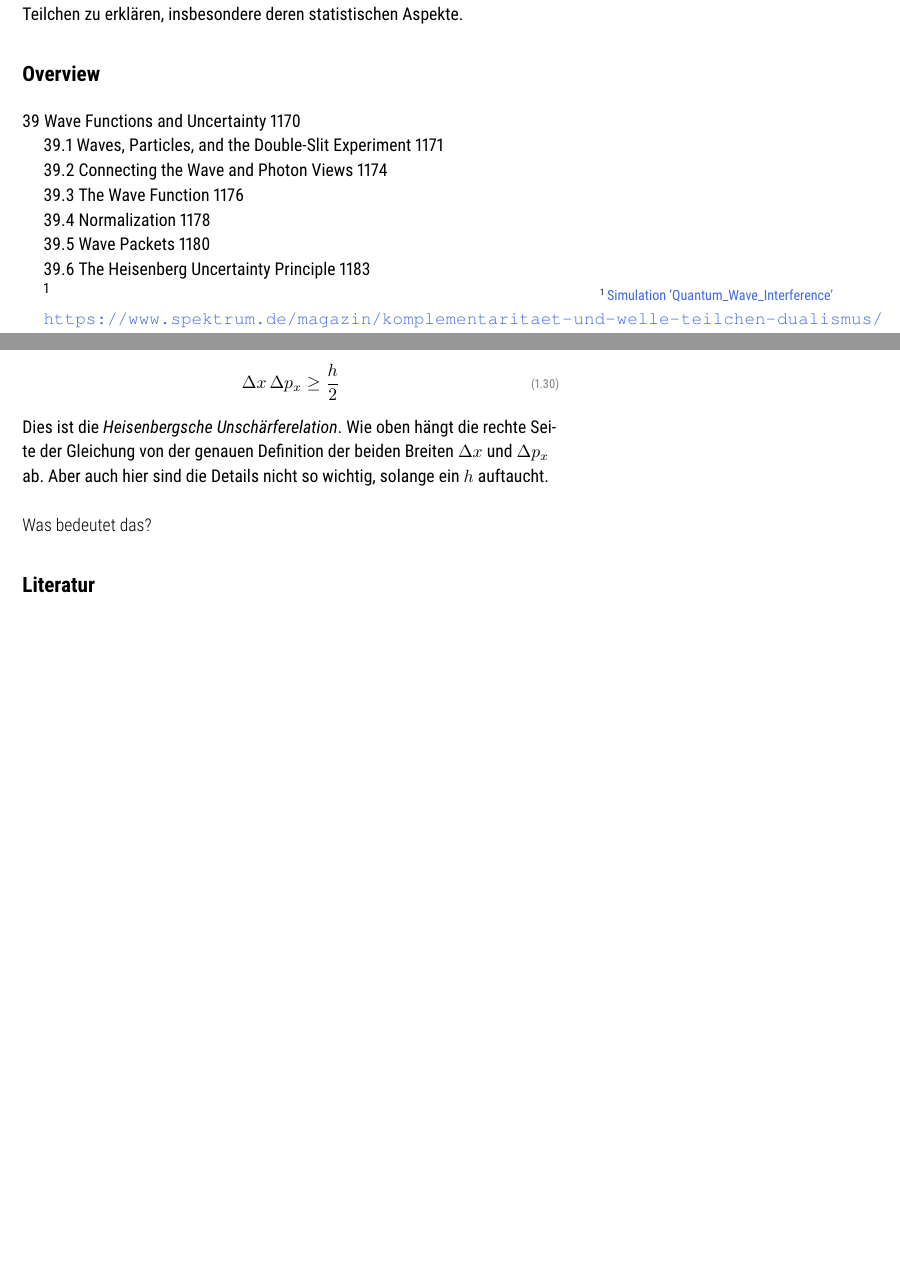
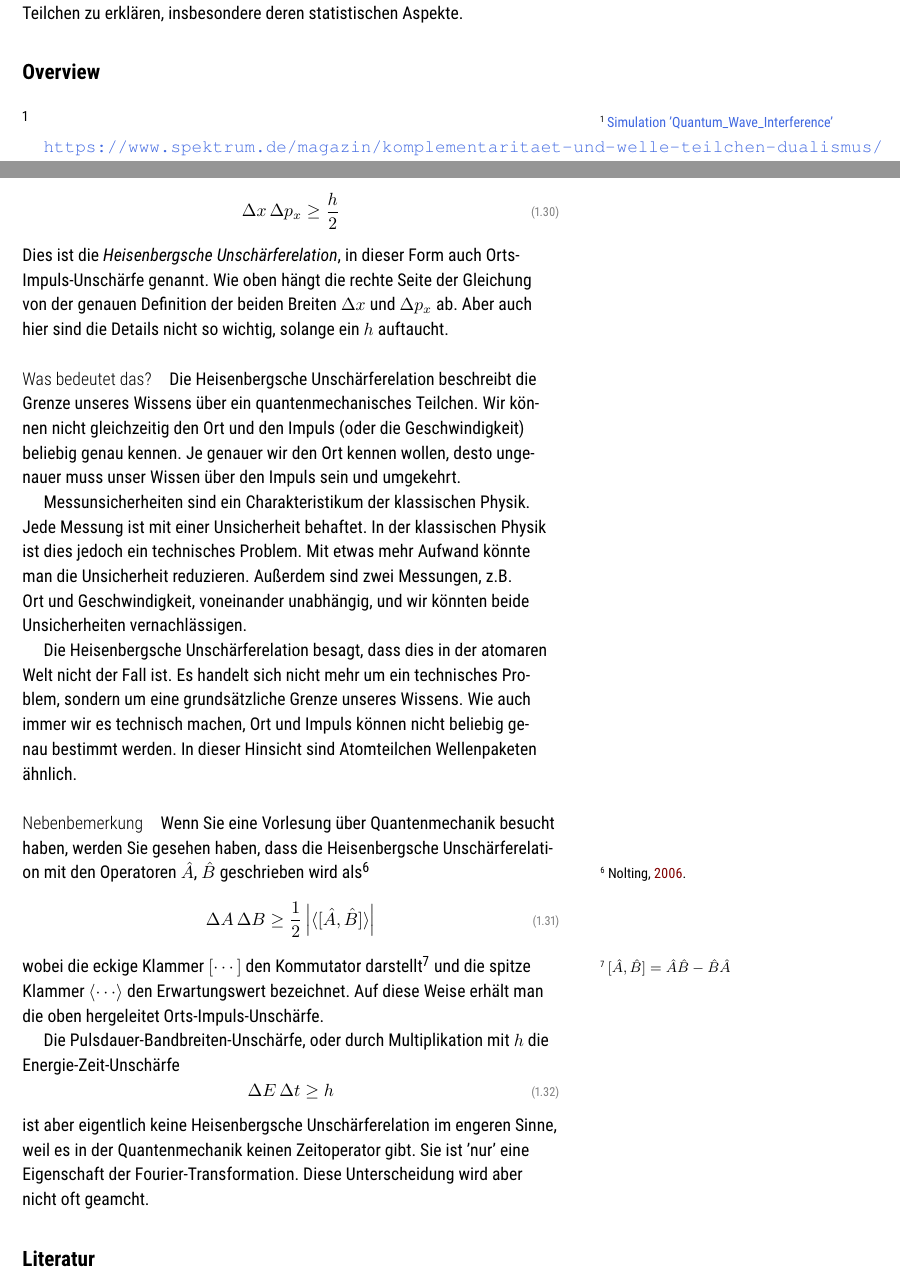
Before and after one commit to Lippitz-Lab/EPM1, a LaTeX book (aufbau_der_materie_1.tex, which reads 3_wellenfunktionen/3_wellenfunktionen.tex): two parts of pages 5 and 12 of 15, joined at a grey line, cut so that both start at the same text, the shorter picture padded with empty space. Compiled offline with pdfLaTeX.

Commit message:
Kap.3 Text fertig

```diff
--- a/3_wellenfunktionen/3_wellenfunktionen.tex
+++ b/3_wellenfunktionen/3_wellenfunktionen.tex
@@ -12,19 +12,7 @@ Ich kann das Konzept einer Materiewelle benutzen um Experimente mit Teilchen zu
 
 \section{Overview}
 
-39 Wave Functions and Uncertainty 1170
 
-39.1 Waves, Particles, and the Double-Slit Experiment 1171
-
-39.2 Connecting the Wave and Photon Views 1174
-
-39.3 The Wave Function 1176
-
-39.4 Normalization 1178
-
-39.5 Wave Packets 1180
-
-39.6 The Heisenberg Uncertainty Principle 1183
 
 \phet{Quantum_Wave_Interference}
 
@@ -304,9 +278,27 @@ Die Pulsdauer-Bandbreiten-Grenze ist ja eine untere Grenze. Darum schreibe ich d
 \begin{equation}
     \Delta x \, \Delta p_x  \ge  \frac{h}{2}
 \end{equation}
-Dies ist die \emph{Heisenbergsche Unschärferelation}. Wie oben hängt die rechte Seite der Gleichung von der genauen Definition der beiden Breiten $\Delta x$ und $\Delta p_x$ ab. Aber auch hier sind die Details nicht so wichtig, solange ein $h$ auftaucht.
+Dies ist die \emph{Heisenbergsche Unschärferelation}, in dieser Form auch Orts-Impuls-Unschärfe genannt. Wie oben hängt die rechte Seite der Gleichung von der genauen Definition der beiden Breiten $\Delta x$ und $\Delta p_x$ ab. Aber auch hier sind die Details nicht so wichtig, solange ein $h$ auftaucht.
 
-\paragraph*{Was bedeutet das?}
+\paragraph*{Was bedeutet das?} Die Heisenbergsche Unschärferelation beschreibt die Grenze unseres Wissens über ein quantenmechanisches Teilchen. Wir können nicht gleichzeitig den Ort und den Impuls (oder die Geschwindigkeit) beliebig genau kennen. Je genauer wir den Ort kennen wollen, desto ungenauer muss unser Wissen über den Impuls sein und umgekehrt.
+
+Messunsicherheiten sind ein Charakteristikum der klassischen Physik. Jede Messung ist mit einer Unsicherheit behaftet. In der klassischen Physik ist dies jedoch ein technisches Problem. Mit etwas mehr Aufwand könnte man die Unsicherheit reduzieren. Außerdem sind zwei Messungen, z.B. Ort und Geschwindigkeit, voneinander unabhängig, und wir könnten beide Unsicherheiten vernachlässigen.
+
+Die Heisenbergsche Unschärferelation besagt, dass dies in der atomaren Welt nicht der Fall ist. Es handelt sich nicht mehr um ein technisches Problem, sondern um eine grundsätzliche Grenze unseres Wissens. Wie auch immer wir es technisch machen, Ort und Impuls können nicht beliebig genau bestimmt werden. In dieser Hinsicht sind Atomteilchen Wellenpaketen ähnlich.
+
+\paragraph*{Nebenbemerkung} Wenn Sie eine Vorlesung über Quantenmechanik besucht haben, werden Sie gesehen haben, dass die Heisenbergsche Unschärferelation mit den Operatoren $\hat{A}$, $\hat{B}$ geschrieben wird als\footcite{Nolting-QM}
+\begin{equation}
+    \Delta A \, \Delta B \ge \frac{1}{2} \left|   \braket{ [\hat{A}, \hat{B}]  } \right|
+\end{equation}
+wobei die eckige Klammer $[ \cdots]$ den Kommutator darstellt\sidenote{$[\hat{A}, \hat{B}] = \hat{A} \hat{B} - \hat{B} \hat{A}$} und die spitze Klammer $\braket{\cdots}$ den Erwartungswert bezeichnet. Auf diese Weise erhält man die oben hergeleitet Orts-Impuls-Unschärfe.
+
+Die Pulsdauer-Bandbreiten-Unschärfe, oder durch Multiplikation mit $h$ die Energie-Zeit-Unschärfe
+\begin{equation}
+    \Delta E \, \Delta t \ge h
+\end{equation}
+ist aber eigentlich keine Heisenbergsche Unschärferelation im engeren Sinne, weil es in der Quantenmechanik keinen Zeitoperator gibt. Sie ist 'nur' eine Eigenschaft der Fourier-Transformation. Diese Unterscheidung wird aber nicht oft geamcht.
+
+
 
 %--------------------
 
```
Also changed, not shown: 4_beispiele_QM/4_beispiele_QM.tex (+15 -0 lines), aufbau_der_materie_1.pdf, 3_wellenfunktionen/3_wellenfunktionen.tex (14 more changed lines).
